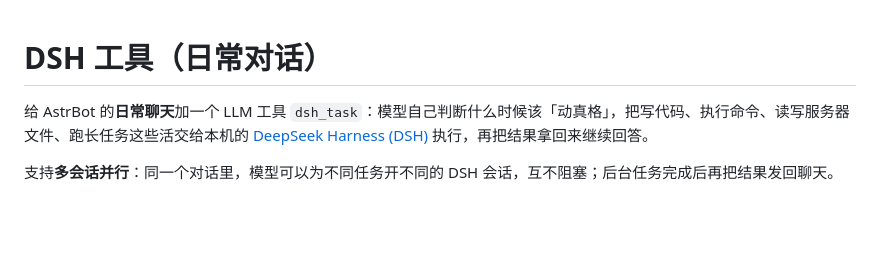
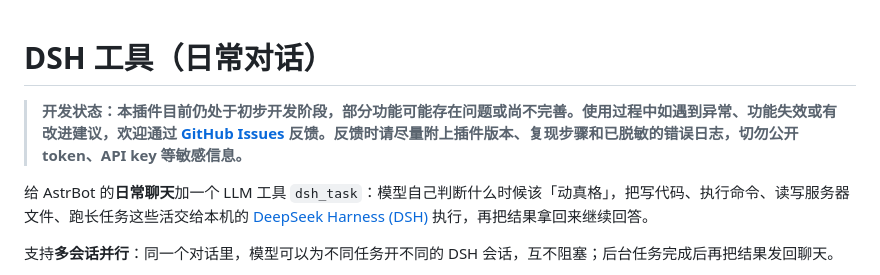
Before and after one commit to yunliac/astrbot_plugin_dsh_tool, a Markdown page: README.md, the part around the change. Rendered like a GitHub page; blank space fills up the shorter version.

Commit message:
添加声明

```diff
--- a/README.md
+++ b/README.md
@@ -1,4 +1,6 @@
 # DSH 工具（日常对话）
+
+> **开发状态：本插件目前仍处于初步开发阶段，部分功能可能存在问题或尚不完善。使用过程中如遇到异常、功能失效或有改进建议，欢迎通过 [GitHub Issues](https://github.com/yunliac/astrbot_plugin_dsh_tool/issues) 反馈。反馈时请尽量附上插件版本、复现步骤和已脱敏的错误日志，切勿公开 token、API key 等敏感信息。**
 
 给 AstrBot 的**日常聊天**加一个 LLM 工具 `dsh_task`：模型自己判断什么时候该「动真格」，把写代码、执行命令、读写服务器文件、跑长任务这些活交给本机的 [DeepSeek Harness (DSH)](https://github.com/deepseek-ai/deepseek-harness) 执行，再把结果拿回来继续回答。
 
```
